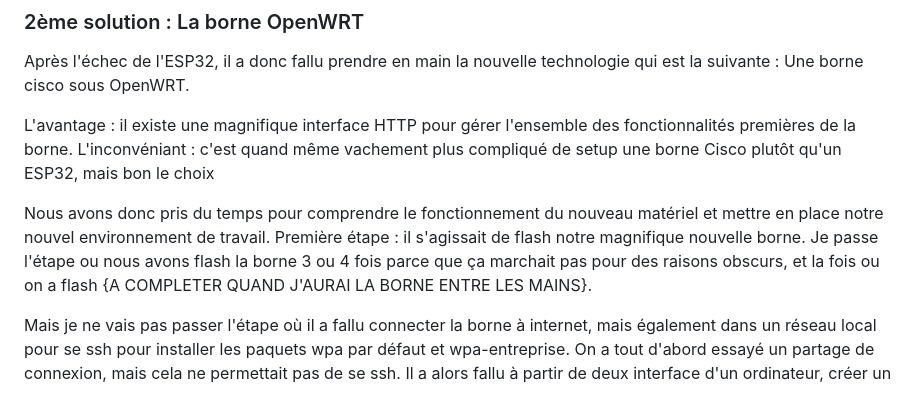
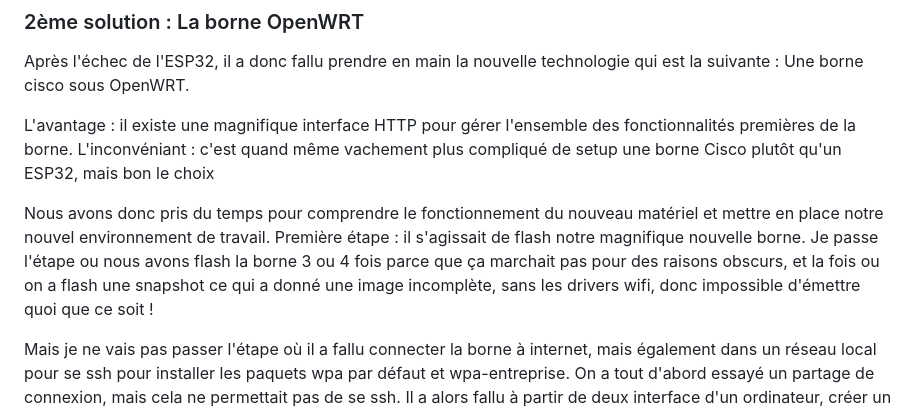
Before and after one commit to xanode/mi-net4104, a Markdown page: docs/md/04-Réalisation_et_contraintes.md, the part around the change. Drawn GitHub-style.

Commit message:
Ajustement Réalisation et contraintes

```diff
--- a/docs/md/04-Réalisation_et_contraintes.md
+++ b/docs/md/04-Réalisation_et_contraintes.md
@@ -16,7 +16,7 @@ Après l'échec de l'ESP32, il a donc fallu prendre en main la nouvelle technolo
 L'avantage : il existe une magnifique interface HTTP pour gérer l'ensemble des fonctionnalités premières de la borne.
 L'inconvéniant : c'est quand même vachement plus compliqué de setup une borne Cisco plutôt qu'un ESP32, mais bon le choix
 
-Nous avons donc pris du temps pour comprendre le fonctionnement du nouveau matériel et mettre en place notre nouvel environnement de travail. Première étape : il s'agissait de flash notre magnifique nouvelle borne. Je passe l'étape ou nous avons flash la borne 3 ou 4 fois parce que ça marchait pas pour des raisons obscurs, et la fois ou on a flash {A COMPLETER QUAND J'AURAI LA BORNE ENTRE LES MAINS}.
+Nous avons donc pris du temps pour comprendre le fonctionnement du nouveau matériel et mettre en place notre nouvel environnement de travail. Première étape : il s'agissait de flash notre magnifique nouvelle borne. Je passe l'étape ou nous avons flash la borne 3 ou 4 fois parce que ça marchait pas pour des raisons obscurs, et la fois ou on a flash une snapshot ce qui a donné une image incomplète, sans les drivers wifi, donc impossible d'émettre quoi que ce soit !
 
 Mais je ne vais pas passer l'étape où il a fallu connecter la borne à internet, mais également dans un réseau local pour se ssh pour installer les paquets wpa par défaut et wpa-entreprise. On a tout d'abord essayé un partage de connexion, mais cela ne permettait pas de se ssh. Il a alors fallu à partir de deux interface d'un ordinateur, créer un bridge réseau, l'une des interface connecté à internet via le réseau de la DISI, et l'autre connecté à la borne, ce qui nous a permis de nous ssh en ayant une connexion internet.
 
```
